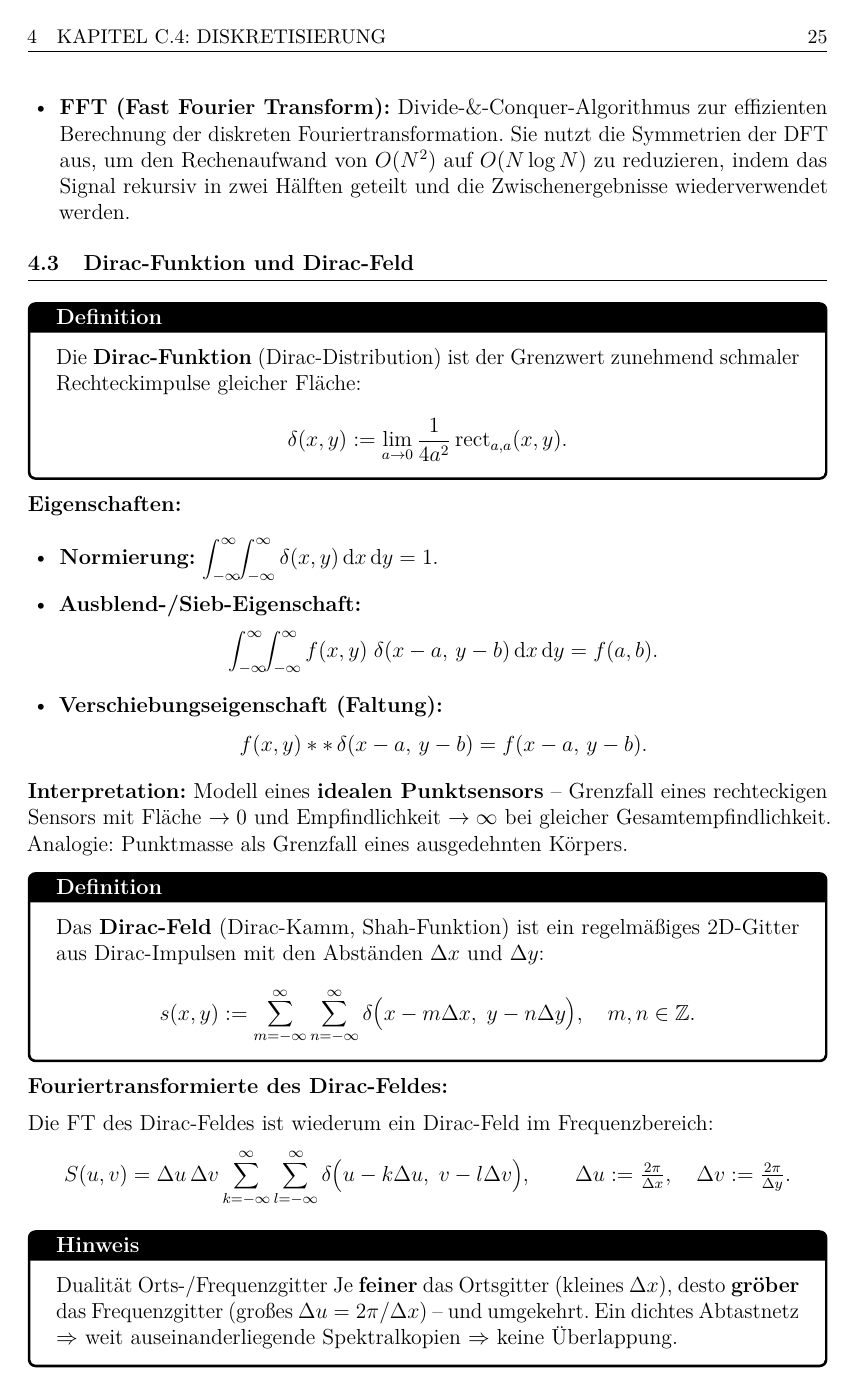
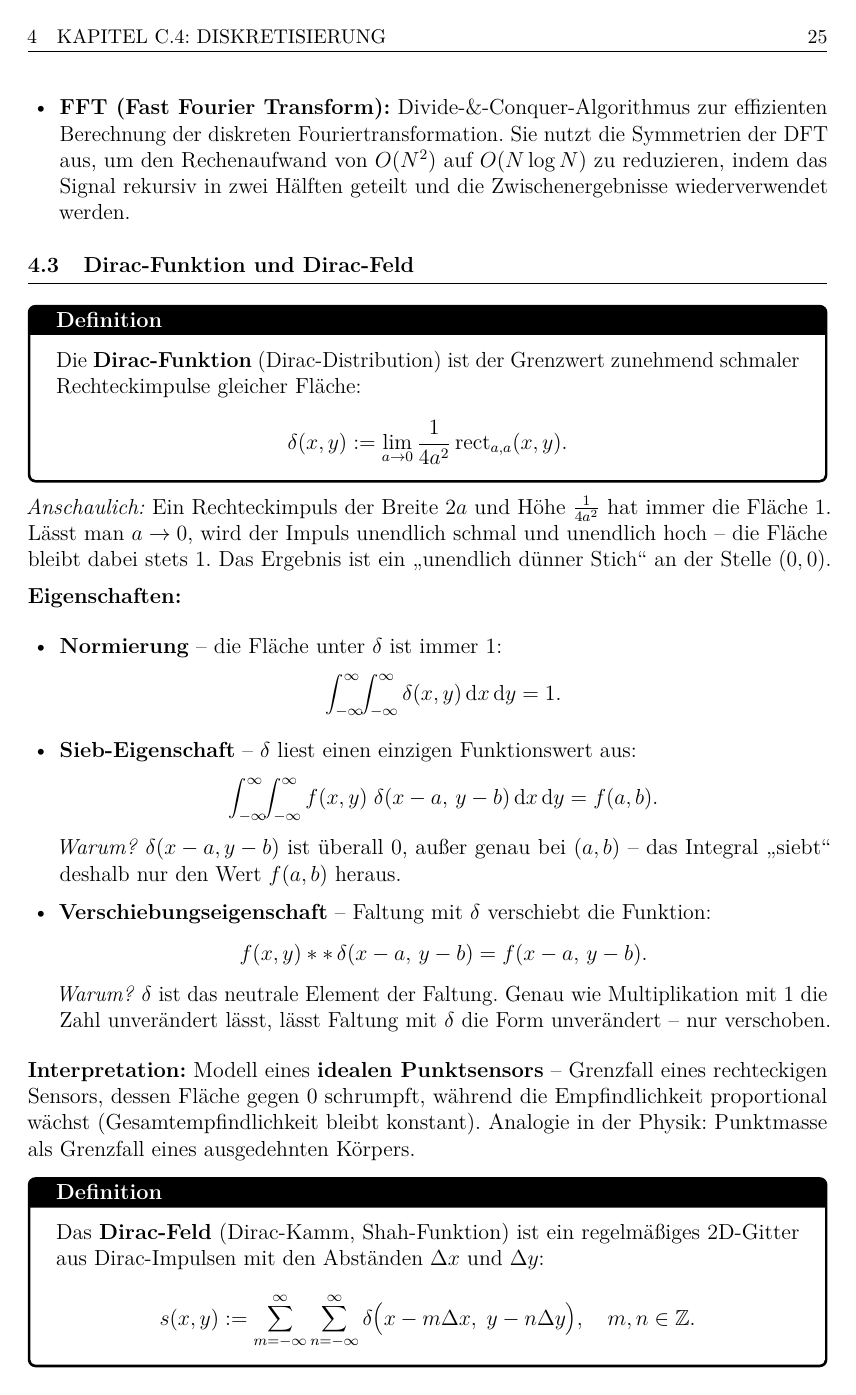
Before and after one commit to dpaguba/college-assignment, a LaTeX document (main.tex): page 25 of 29. Compiled offline with pdfLaTeX.

Commit message:
update: Dirac-Funktion und Dirac-Feld mit Erklärungen ergänzt

```diff
--- a/main.tex
+++ b/main.tex
@@ -1853,21 +1853,31 @@ zunehmend schmaler Rechteckimpulse gleicher Fläche:
 \]
 \end{definitionbox}
 
+\textit{Anschaulich:} Ein Rechteckimpuls der Breite $2a$ und Höhe $\frac{1}{4a^2}$ hat immer die Fläche~1. Lässt man $a\to 0$, wird der Impuls unendlich schmal und unendlich hoch -- die Fläche bleibt dabei stets~1. Das Ergebnis ist ein \glqq{}unendlich dünner Stich\grqq{} an der Stelle $(0,0)$.
+
 \textbf{Eigenschaften:}
 \begin{itemize}
-  \item \textbf{Normierung:}
-        $\displaystyle\int_{-\infty}^{\infty}\!\!\int_{-\infty}^{\infty}
-        \delta(x,y)\,\mathrm{d}x\,\mathrm{d}y = 1$.
-  \item \textbf{Ausblend-/Sieb-Eigenschaft:}
+  \item \textbf{Normierung} -- die Fläche unter $\delta$ ist immer 1:
+        \[
+          \int_{-\infty}^{\infty}\!\!\int_{-\infty}^{\infty}
+          \delta(x,y)\,\mathrm{d}x\,\mathrm{d}y = 1.
+        \]
+
+  \item \textbf{Sieb-Eigenschaft} -- $\delta$ liest einen einzigen Funktionswert aus:
         \[
           \int_{-\infty}^{\infty}\!\!\int_{-\infty}^{\infty}
           f(x,y)\;\delta(x-a,\,y-b)\,\mathrm{d}x\,\mathrm{d}y = f(a,b).
         \]
-  \item \textbf{Verschiebungseigenschaft (Faltung):}
-        \[ f(x,y) \ast\ast\,\delta(x-a,\,y-b) = f(x-a,\,y-b). \]
-\end{itemize}
-
-\textbf{Interpretation:} Modell eines \textbf{idealen Punktsensors} -- Grenzfall eines rechteckigen Sensors mit Fläche $\to 0$ und Empfindlichkeit $\to \infty$ bei gleicher Gesamtempfindlichkeit. Analogie: Punktmasse als Grenzfall eines ausgedehnten Körpers.
+        \textit{Warum?} $\delta(x-a,y-b)$ ist überall 0, außer genau bei $(a,b)$ -- das Integral \glqq{}siebt\grqq{} deshalb nur den Wert $f(a,b)$ heraus.
+
+  \item \textbf{Verschiebungseigenschaft} -- Faltung mit $\delta$ verschiebt die Funktion:
+        \[
+          f(x,y) \ast\ast\,\delta(x-a,\,y-b) = f(x-a,\,y-b).
+        \]
+        \textit{Warum?} $\delta$ ist das neutrale Element der Faltung. Genau wie Multiplikation mit~1 die Zahl unverändert lässt, lässt Faltung mit $\delta$ die Form unverändert -- nur verschoben.
+\end{itemize}
+
+\textbf{Interpretation:} Modell eines \textbf{idealen Punktsensors} -- Grenzfall eines rechteckigen Sensors, dessen Fläche gegen 0 schrumpft, während die Empfindlichkeit proportional wächst (Gesamtempfindlichkeit bleibt konstant). Analogie in der Physik: Punktmasse als Grenzfall eines ausgedehnten Körpers.
 
 \begin{definitionbox}
 Das \textbf{Dirac-Feld} (Dirac-Kamm, Shah-Funktion) ist ein regelmäßiges 2D-Gitter aus Dirac-Impulsen mit den Abständen $\Delta x$ und $\Delta y$:
@@ -1880,6 +1892,6 @@ Das \textbf{Dirac-Feld} (Dirac-Kamm, Shah-Funktion) ist ein regelmäßiges 2D-Gi
 \textbf{Fouriertransformierte des Dirac-Feldes:}
 
-Die FT des Dirac-Feldes ist wiederum ein Dirac-Feld im Frequenzbereich:
+Die FT des Dirac-Feldes ist wiederum ein Dirac-Feld -- diesmal im Frequenzbereich:
 \[
   S(u,v) = \Delta u\,\Delta v
   \sum_{k=-\infty}^{\infty}\sum_{l=-\infty}^{\infty}
@@ -1889,10 +1901,9 @@ Die FT des Dirac-Feldes ist wiederum ein Dirac-Feld im Frequenzbereich:
   \Delta v := \tfrac{2\pi}{\Delta y}.
 \]
 
-\begin{notebox}{Dualität Orts-/Frequenzgitter}
-Je \textbf{feiner} das Ortsgitter (kleines $\Delta x$), desto \textbf{gröber} das Frequenzgitter (großes $\Delta u = 2\pi/\Delta x$) -- und umgekehrt. Ein dichtes Abtastnetz $\Rightarrow$ weit auseinanderliegende Spektralkopien $\Rightarrow$ keine Überlappung.
+\begin{notebox}{Dualität: Orts- und Frequenzgitter sind umgekehrt proportional}
+Je \textbf{feiner} das Ortsgitter (kleines $\Delta x$), desto \textbf{gröber} das Frequenzgitter (großes $\Delta u = 2\pi/\Delta x$) -- und umgekehrt. Dichtes Abtastnetz $\Rightarrow$ weit auseinanderliegende Spektralkopien $\Rightarrow$ keine Überlappung $\Rightarrow$ kein Aliasing.
 \end{notebox}
 
 \textbf{Modell der diskreten Abtastung:}
 
-Das abgetastete Bild entsteht als Produkt des Signals mit dem Dirac-Feld:
```
Also changed, not shown: main.tex (9 more changed lines).
